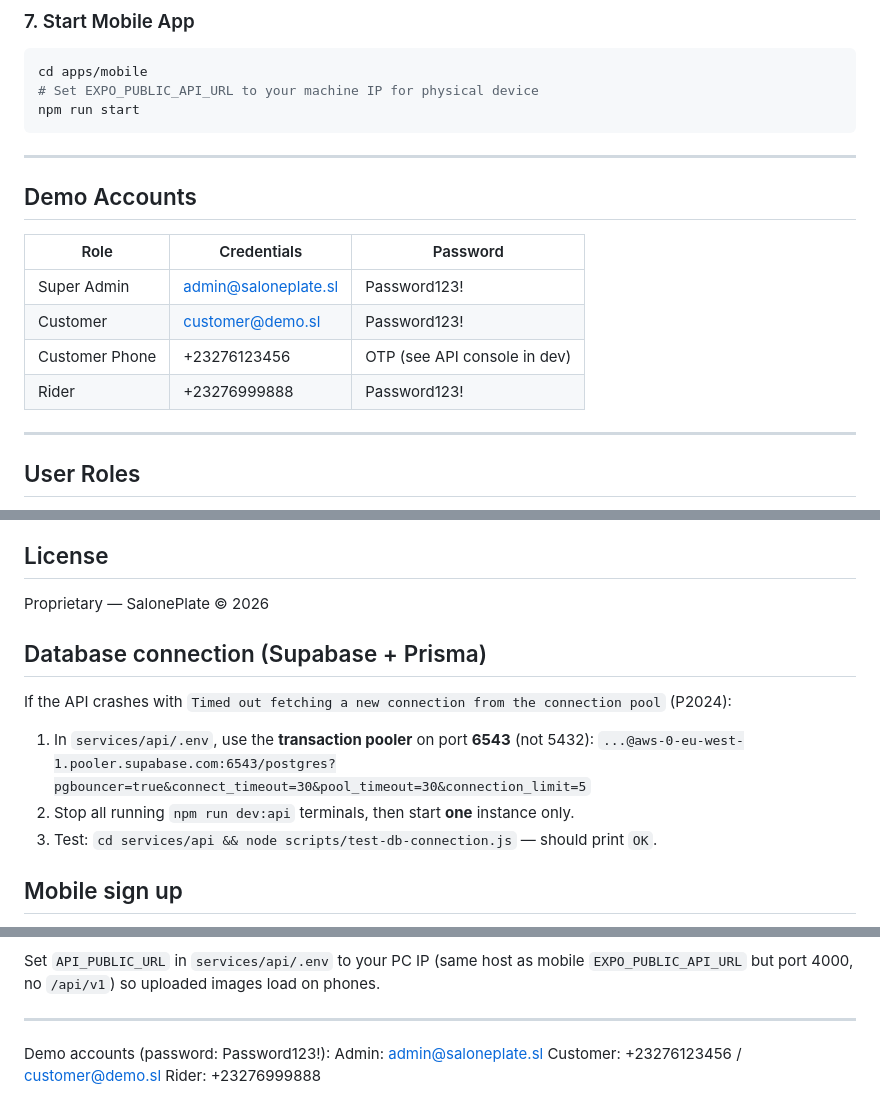
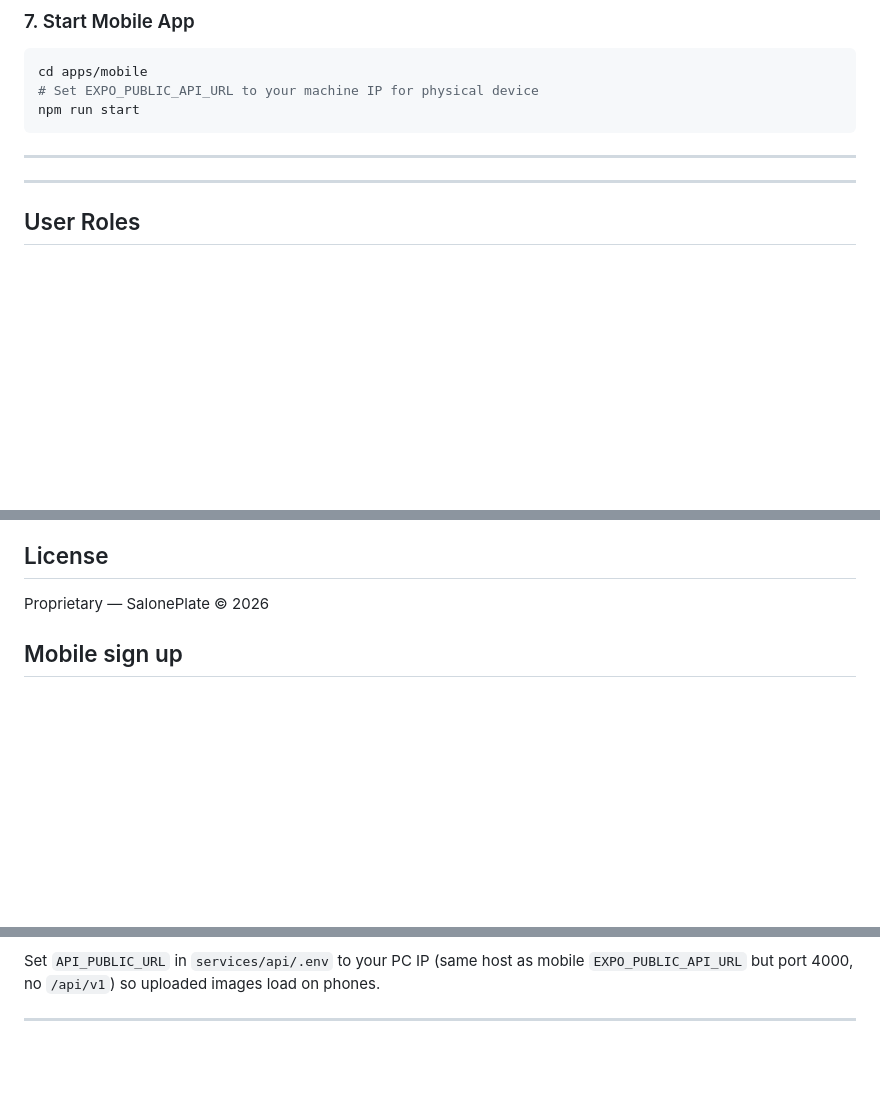
Before and after one commit to yusifu-m-barrie/SalonePlate, a Markdown page: README.md, 3 parts joined by grey strips. Rendered like a GitHub page; blank space fills up the shorter version.

Commit message:
chnaging ReadMe file

```diff
--- a/README.md
+++ b/README.md
@@ -132,14 +132,6 @@ npm run start
 
 ---
 
-## Demo Accounts
-
-| Role | Credentials | Password |
-|------|-------------|----------|
-| Super Admin | admin@saloneplate.sl | Password123! |
-| Customer | customer@demo.sl | Password123! |
-| Customer Phone | +23276123456 | OTP (see API console in dev) |
-| Rider | +23276999888 | Password123! |
 
 ---
 
@@ -208,14 +200,7 @@ Proprietary — SalonePlate © 2026
 
 
 
-## Database connection (Supabase + Prisma)
 
-If the API crashes with `Timed out fetching a new connection from the connection pool` (P2024):
-
-1. In `services/api/.env`, use the **transaction pooler** on port **6543** (not 5432):
-   `...@aws-0-eu-west-1.pooler.supabase.com:6543/postgres?pgbouncer=true&connect_timeout=30&pool_timeout=30&connection_limit=5`
-2. Stop all running `npm run dev:api` terminals, then start **one** instance only.
-3. Test: `cd services/api && node scripts/test-db-connection.js` — should print `OK`.
 
 ## Mobile sign up
 
@@ -260,8 +245,3 @@ Required fields: **name**, **price (Le)**, **category** (dropdown). Optional: de
 Set `API_PUBLIC_URL` in `services/api/.env` to your PC IP (same host as mobile `EXPO_PUBLIC_API_URL` but port 4000, no `/api/v1`) so uploaded images load on phones.
 
 ---
-
- Demo accounts (password: Password123!):
-  Admin: admin@saloneplate.sl
-  Customer: +23276123456 / customer@demo.sl
-  Rider: +23276999888
```
Also changed, not shown: other parts of README.md (+1 -1 lines).
